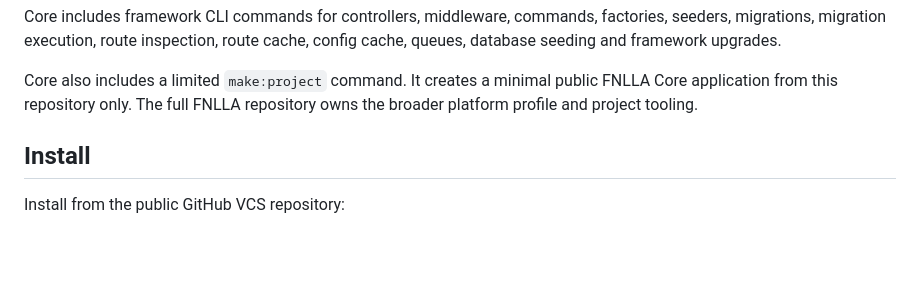
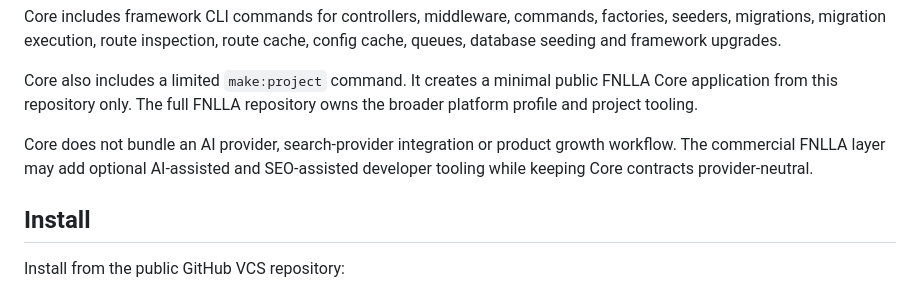
Before and after one commit to techayoDEV/fnlla-core, a Markdown page: README.md, the part around the change. Rendered like a GitHub page; blank space fills up the shorter version.

Commit message:
docs: define Core AI and SEO boundaries
on-behalf-of: @techayoDEV <dev@techayo.co.uk>

```diff
--- a/README.md
+++ b/README.md
@@ -67,6 +67,10 @@ cache, config cache, queues, database seeding and framework upgrades.
 Core also includes a limited `make:project` command. It creates a minimal public
 FNLLA Core application from this repository only. The full FNLLA repository owns
 the broader platform profile and project tooling.
+
+Core does not bundle an AI provider, search-provider integration or product
+growth workflow. The commercial FNLLA layer may add optional AI-assisted and
+SEO-assisted developer tooling while keeping Core contracts provider-neutral.
 
 ## Install
 
```
Also changed, not shown: AGENTS.md (added, +32 -0 lines).
